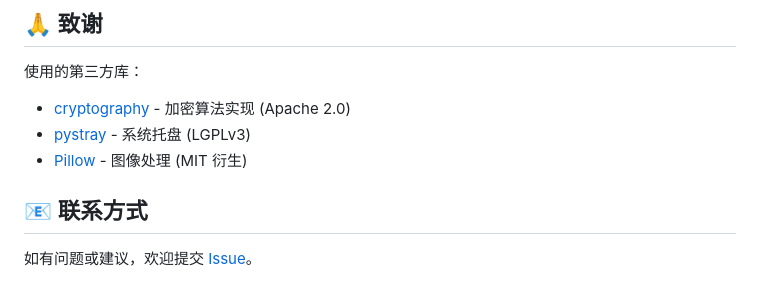
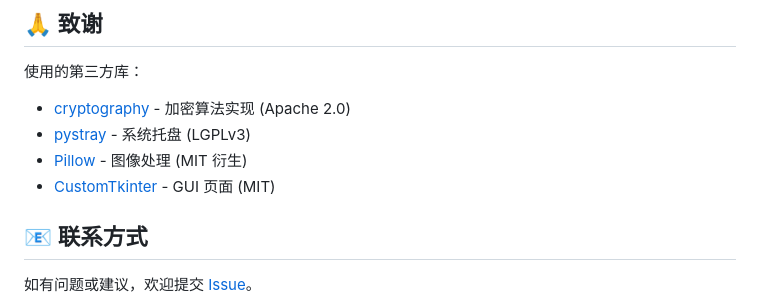
Before and after one commit to hbzsoft/KaleidoTalk, a Markdown page: README.md, the part around the change. Drawn GitHub-style.

Commit message:
Add CustomTkinter to the README

```diff
--- a/README.md
+++ b/README.md
@@ -154,6 +154,7 @@ along with this program.  If not, see <https://www.gnu.org/licenses/>.
 - [cryptography](https://cryptography.io/) - 加密算法实现 (Apache 2.0)
 - [pystray](https://github.com/moses-palmer/pystray) - 系统托盘 (LGPLv3)
 - [Pillow](https://python-pillow.org/) - 图像处理 (MIT 衍生)
+- [CustomTkinter](https://customtkinter.tomschimansky.com/) - GUI 页面 (MIT)
 
 ## 📧 联系方式
 
```
